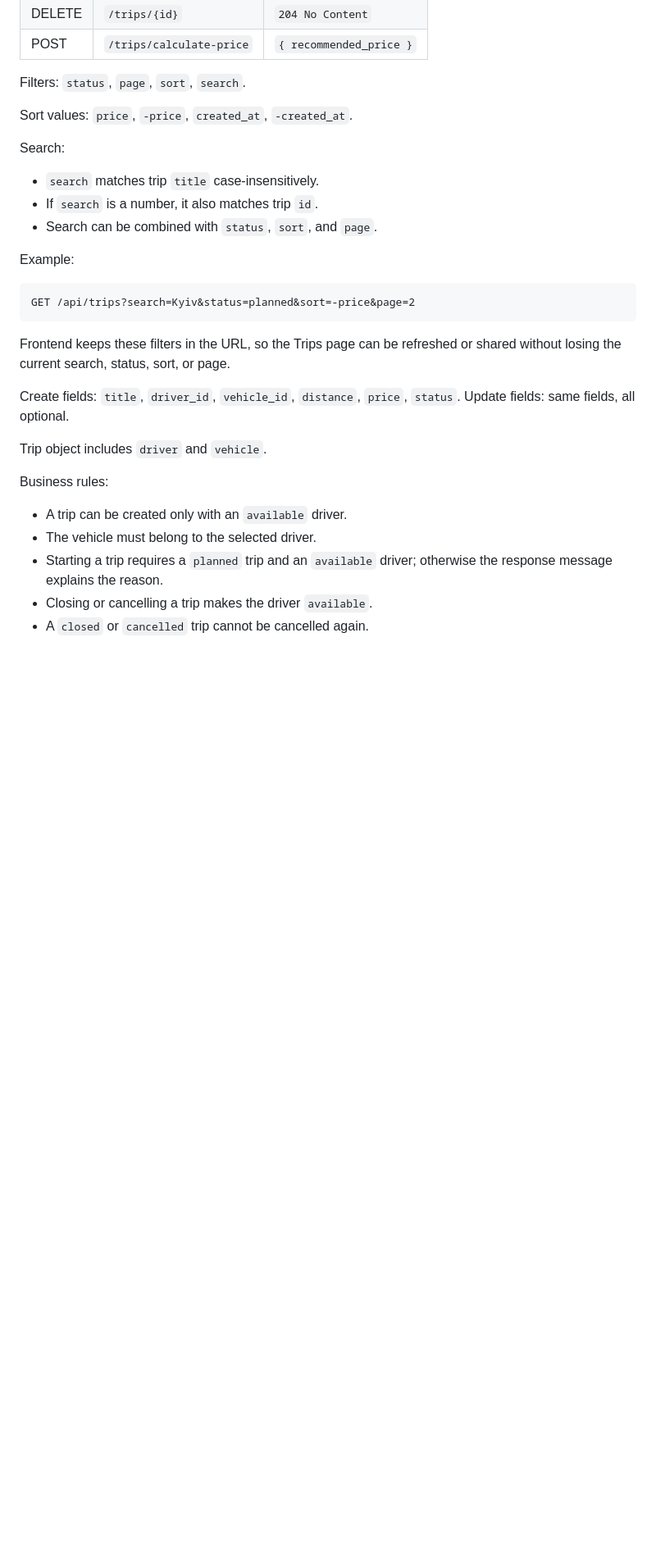
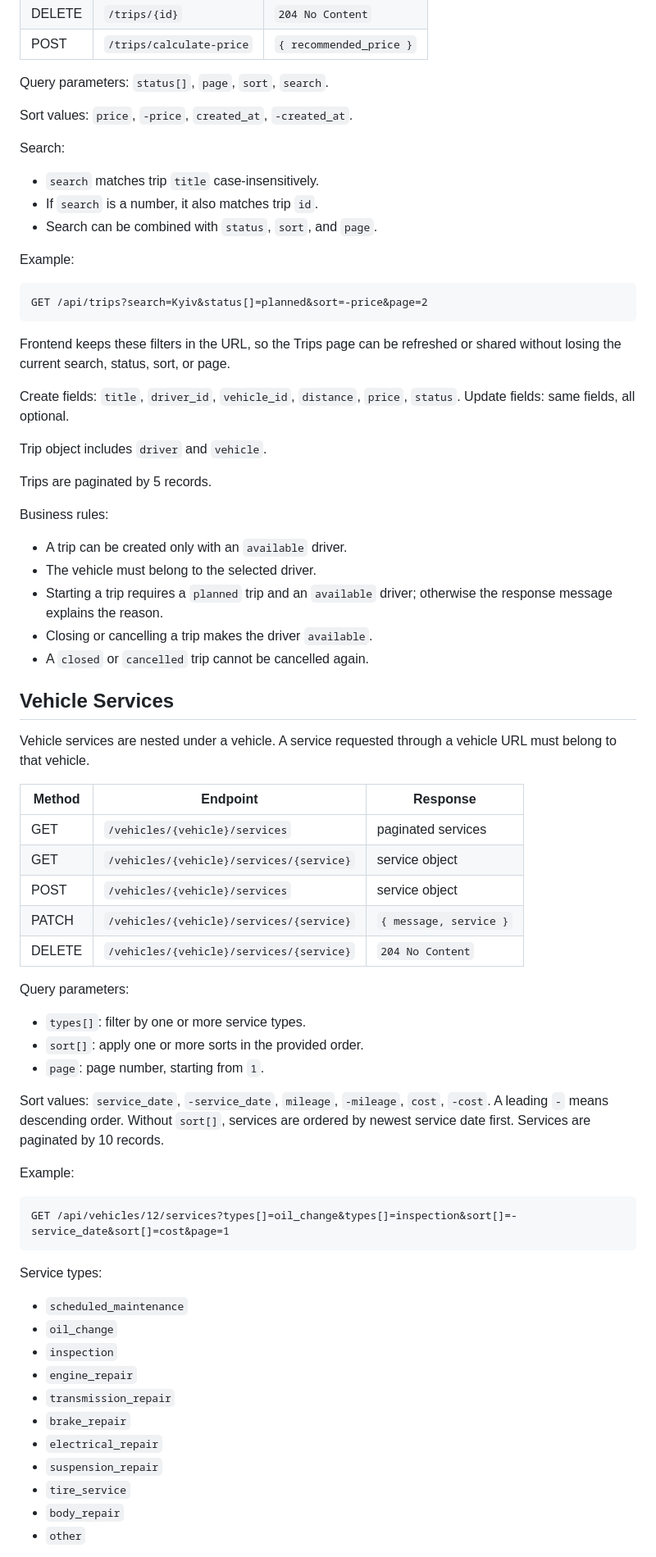
Before and after one commit to Kolm-dev/FleetFlow, a Markdown page: backend/docs/api.md, the part around one of its changes. Shown at 82% size. Drawn GitHub-style; blank space fills up the shorter version.

````diff
--- a/backend/docs/api.md
+++ b/backend/docs/api.md
@@ -108,7 +144,7 @@ Vehicle object includes assigned `driver`.
 | DELETE | `/trips/{id}`            | `204 No Content`        |
 | POST   | `/trips/calculate-price` | `{ recommended_price }` |
 
-Filters: `status`, `page`, `sort`, `search`.
+Query parameters: `status[]`, `page`, `sort`, `search`.
 
 Sort values: `price`, `-price`, `created_at`, `-created_at`.
 
@@ -121,7 +157,7 @@ Search:
 Example:
 
 ```http
-GET /api/trips?search=Kyiv&status=planned&sort=-price&page=2
+GET /api/trips?search=Kyiv&status[]=planned&sort=-price&page=2
 ```
 
 Frontend keeps these filters in the URL, so the Trips page can be refreshed or shared without losing the current search, status, sort, or page.
@@ -131,6 +167,8 @@ Update fields: same fields, all optional.
 
 Trip object includes `driver` and `vehicle`.
 
+Trips are paginated by 5 records.
+
 Business rules:
 
 - A trip can be created only with an `available` driver.
@@ -138,3 +176,47 @@ Business rules:
 - Starting a trip requires a `planned` trip and an `available` driver; otherwise the response message explains the reason.
 - Closing or cancelling a trip makes the driver `available`.
 - A `closed` or `cancelled` trip cannot be cancelled again.
+
+## Vehicle Services
+
+Vehicle services are nested under a vehicle. A service requested through a
+vehicle URL must belong to that vehicle.
+
+| Method | Endpoint                                      | Response               |
+| ------ | --------------------------------------------- | ---------------------- |
+| GET    | `/vehicles/{vehicle}/services`                | paginated services     |
+| GET    | `/vehicles/{vehicle}/services/{service}`      | service object         |
+| POST   | `/vehicles/{vehicle}/services`                | service object         |
+| PATCH  | `/vehicles/{vehicle}/services/{service}`      | `{ message, service }` |
+| DELETE | `/vehicles/{vehicle}/services/{service}`      | `204 No Content`       |
+
+Query parameters:
+
+- `types[]`: filter by one or more service types.
+- `sort[]`: apply one or more sorts in the provided order.
+- `page`: page number, starting from `1`.
+
+Sort values: `service_date`, `-service_date`, `mileage`, `-mileage`, `cost`,
+`-cost`. A leading `-` means descending order. Without `sort[]`, services are
+ordered by newest service date first. Services are paginated by 10 records.
+
+Example:
+
+```http
+GET /api/vehicles/12/services?types[]=oil_change&types[]=inspection&sort[]=-service_date&sort[]=cost&page=1
+```
+
+Service types:
+
+- `scheduled_maintenance`
+- `oil_change`
+- `inspection`
+- `engine_repair`
+- `transmission_repair`
+- `brake_repair`
+- `electrical_repair`
+- `suspension_repair`
+- `tire_service`
+- `body_repair`
+- `other`
+
````
Also changed, not shown: other parts of backend/docs/api.md (+68 -8 lines).
